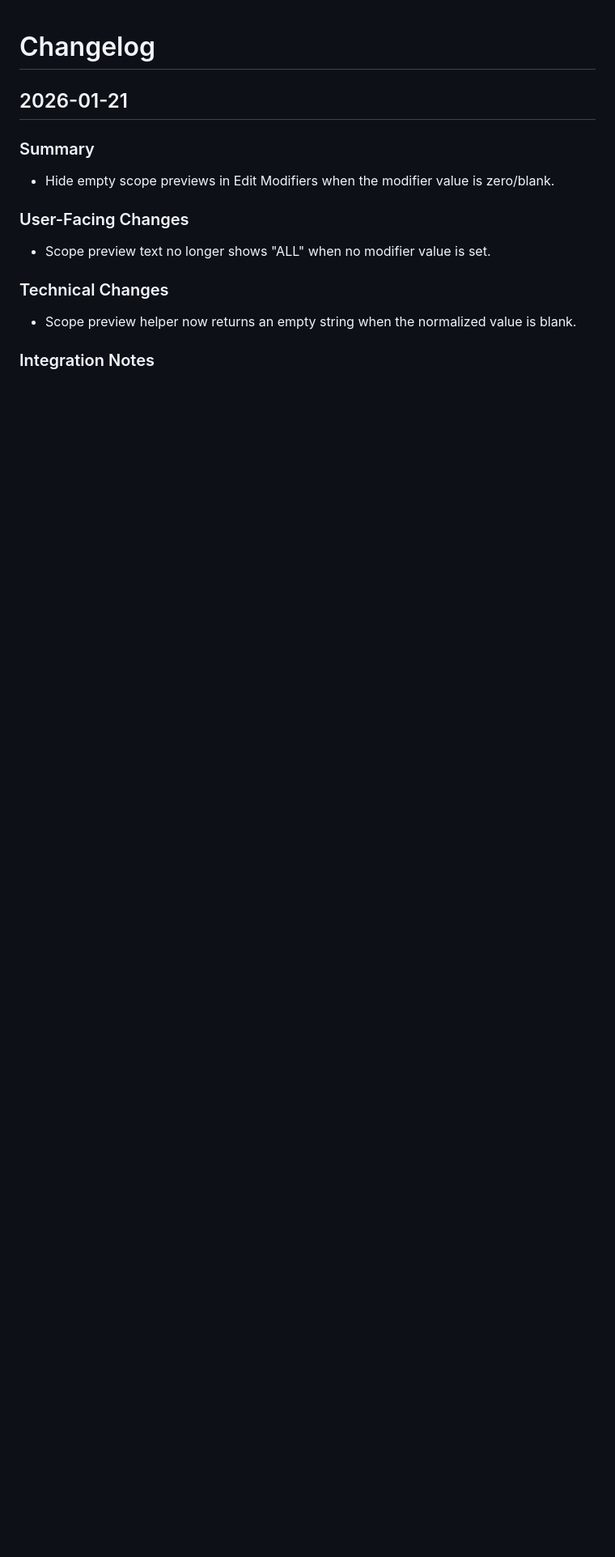
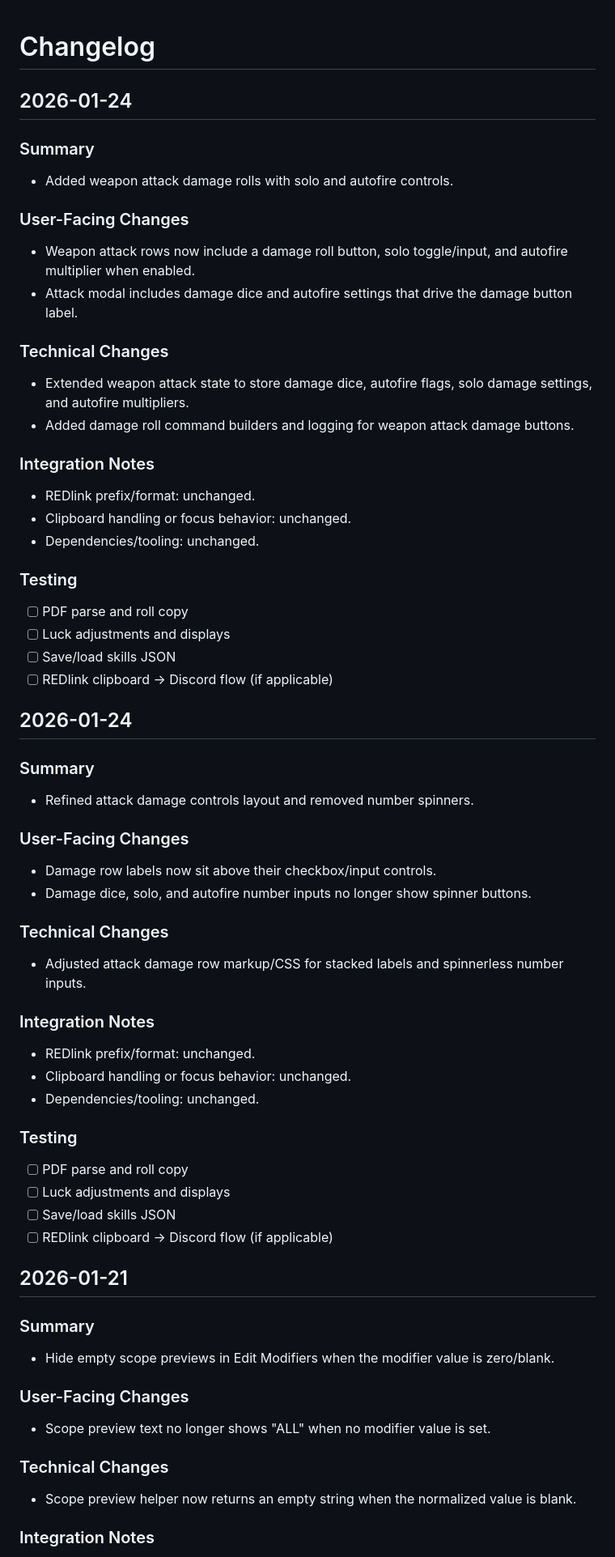
Before and after one commit to Ryan-CS/RED-Winter-Sheet-Roller, a Markdown page: CHANGELOG.md, the part around the change. Shown at 81% size. Rendered like a GitHub page; blank space fills up the shorter version.

Commit message:
Changelpg updated

```diff
--- a/CHANGELOG.md
+++ b/CHANGELOG.md
@@ -1,4 +1,51 @@
 # Changelog
+
+## 2026-01-24
+
+### Summary
+- Added weapon attack damage rolls with solo and autofire controls.
+
+### User-Facing Changes
+- Weapon attack rows now include a damage roll button, solo toggle/input, and autofire multiplier when enabled.
+- Attack modal includes damage dice and autofire settings that drive the damage button label.
+
+### Technical Changes
+- Extended weapon attack state to store damage dice, autofire flags, solo damage settings, and autofire multipliers.
+- Added damage roll command builders and logging for weapon attack damage buttons.
+
+### Integration Notes
+- REDlink prefix/format: unchanged.
+- Clipboard handling or focus behavior: unchanged.
+- Dependencies/tooling: unchanged.
+
+### Testing
+- [ ] PDF parse and roll copy
+- [ ] Luck adjustments and displays
+- [ ] Save/load skills JSON
+- [ ] REDlink clipboard -> Discord flow (if applicable)
+
+## 2026-01-24
+
+### Summary
+- Refined attack damage controls layout and removed number spinners.
+
+### User-Facing Changes
+- Damage row labels now sit above their checkbox/input controls.
+- Damage dice, solo, and autofire number inputs no longer show spinner buttons.
+
+### Technical Changes
+- Adjusted attack damage row markup/CSS for stacked labels and spinnerless number inputs.
+
+### Integration Notes
+- REDlink prefix/format: unchanged.
+- Clipboard handling or focus behavior: unchanged.
+- Dependencies/tooling: unchanged.
+
+### Testing
+- [ ] PDF parse and roll copy
+- [ ] Luck adjustments and displays
+- [ ] Save/load skills JSON
+- [ ] REDlink clipboard -> Discord flow (if applicable)
 
 ## 2026-01-21
 
```
